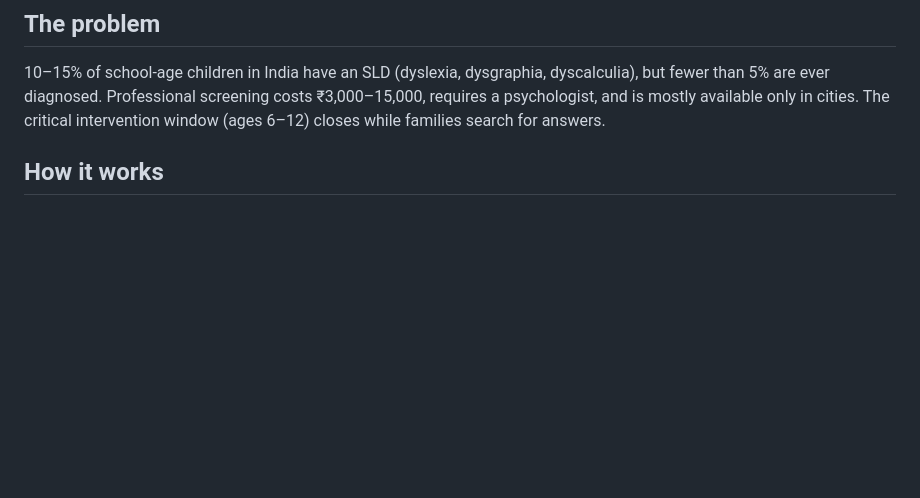
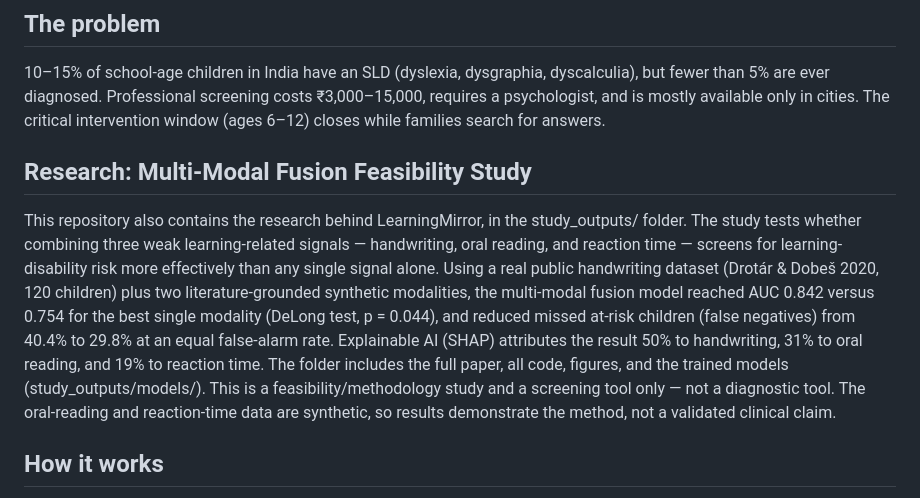
Before and after one commit to dakshgupta973-create/LearningMirror, a Markdown page: README.md, the part around the change. Rendered like a GitHub page; blank space fills up the shorter version.

Commit message:
Add research section on Multi-Modal Fusion Study
Added a section on the Multi-Modal Fusion Feasibility Study, detailing research findings and methodology related to LearningMirror.

```diff
--- a/README.md
+++ b/README.md
@@ -7,6 +7,10 @@ Built for the AI Fellowship for Global Young Innovators 2026 (The Innovation Sto
 ## The problem
 
 10–15% of school-age children in India have an SLD (dyslexia, dysgraphia, dyscalculia), but fewer than 5% are ever diagnosed. Professional screening costs ₹3,000–15,000, requires a psychologist, and is mostly available only in cities. The critical intervention window (ages 6–12) closes while families search for answers.
+
+## Research: Multi-Modal Fusion Feasibility Study
+
+This repository also contains the research behind LearningMirror, in the study_outputs/ folder. The study tests whether combining three weak learning-related signals — handwriting, oral reading, and reaction time — screens for learning-disability risk more effectively than any single signal alone. Using a real public handwriting dataset (Drotár & Dobeš 2020, 120 children) plus two literature-grounded synthetic modalities, the multi-modal fusion model reached AUC 0.842 versus 0.754 for the best single modality (DeLong test, p = 0.044), and reduced missed at-risk children (false negatives) from 40.4% to 29.8% at an equal false-alarm rate. Explainable AI (SHAP) attributes the result 50% to handwriting, 31% to oral reading, and 19% to reaction time. The folder includes the full paper, all code, figures, and the trained models (study_outputs/models/). This is a feasibility/methodology study and a screening tool only — not a diagnostic tool. The oral-reading and reaction-time data are synthetic, so results demonstrate the method, not a validated clinical claim.
 
 ## How it works
 
```
